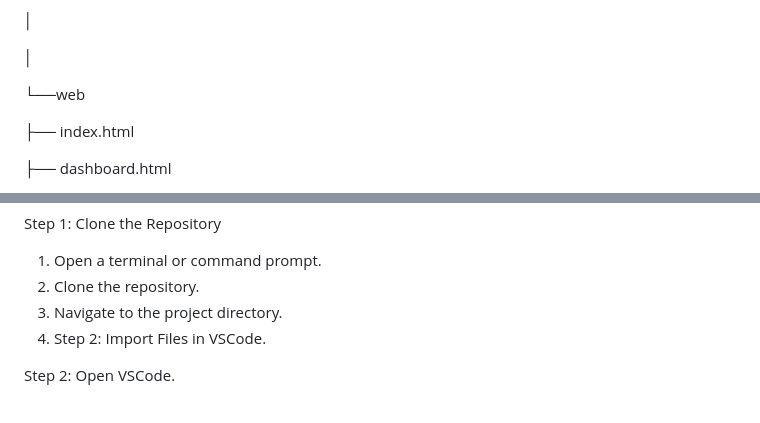
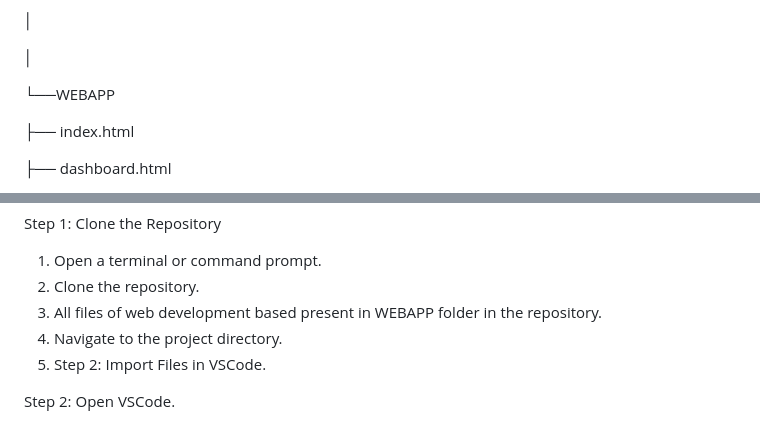
Before and after one commit to REVANTSINGH01/Online-Learning-Mangement-System, a Markdown page: README.md, 2 parts joined by grey strips. GitHub-like rendering.

```diff
--- a/README.md
+++ b/README.md
@@ -136,7 +136,7 @@ Ims-webapp
 
 │
 
-└──web
+└──WEBAPP
 
 ├── index.html
 
@@ -214,8 +214,9 @@ Step 1: Clone the Repository
 
 1. Open a terminal or command prompt.
 2. Clone the repository.
-3. Navigate to the project directory.
-4. Step 2: Import Files in VSCode.
+3. All files of web development based present in WEBAPP folder in the repository.
+4. Navigate to the project directory.
+5. Step 2: Import Files in VSCode.
 
 Step 2: Open VSCode.
 1. Go to File > Import....
```
